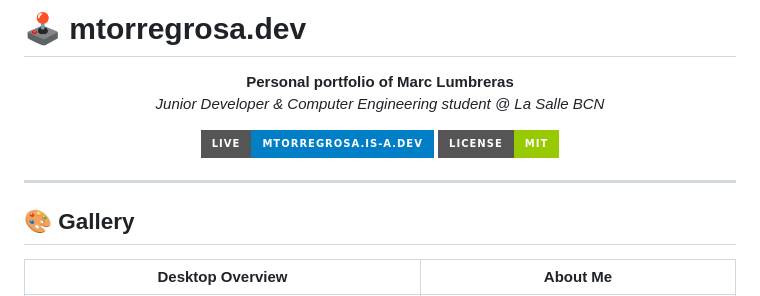
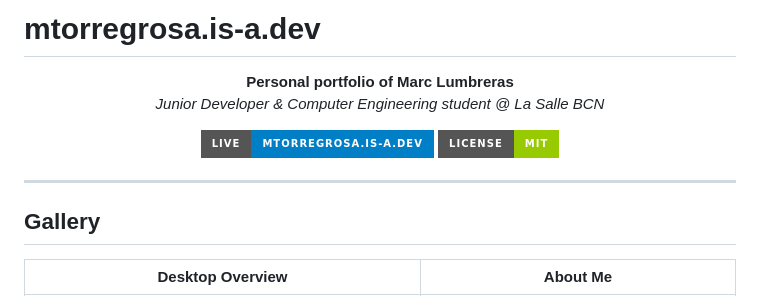
Before and after one commit to mtorregrosadev/mtorregrosadev.github.io, a Markdown page: README.md, the part around the change printed below. GitHub-like rendering; badges without logos.

Commit message:
Update README.md
Updated project name and modified section headings for consistency.

```diff
--- a/README.md
+++ b/README.md
@@ -1,4 +1,4 @@
-# 🕹️ mtorregrosa.dev
+# mtorregrosa.is-a.dev
 
 <p align="center">
   <strong>Personal portfolio of Marc Lumbreras</strong><br />
@@ -16,7 +16,7 @@
 
 ---
 
-## 🎨 Gallery
+## Gallery
 
 | **Desktop Overview** | **About Me** |
 |:---:|:---:|
```
Also changed, not shown: other parts of README.md (+10 -10 lines).
